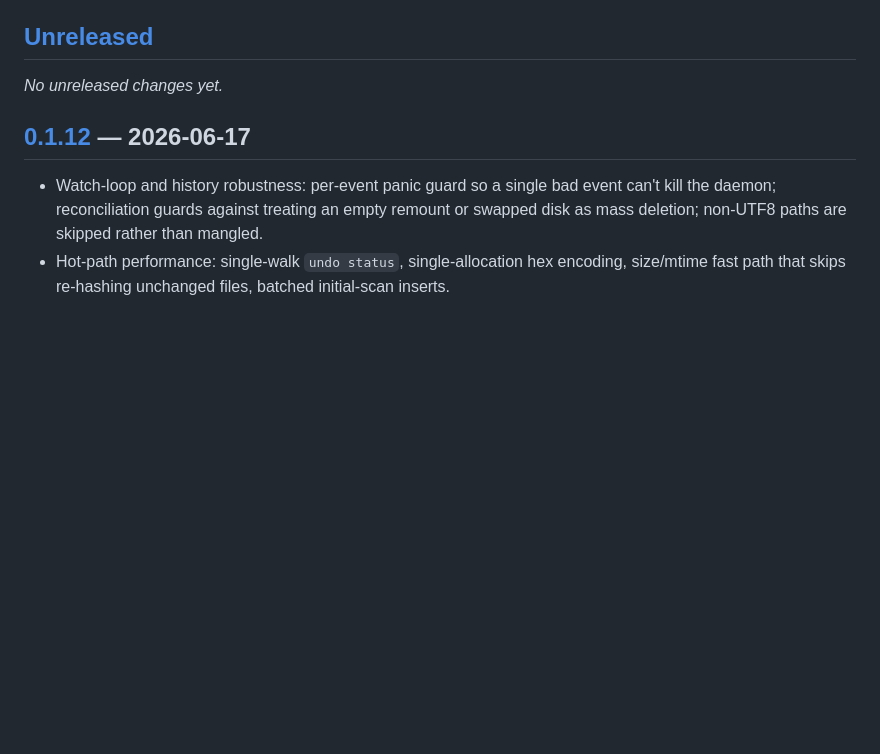
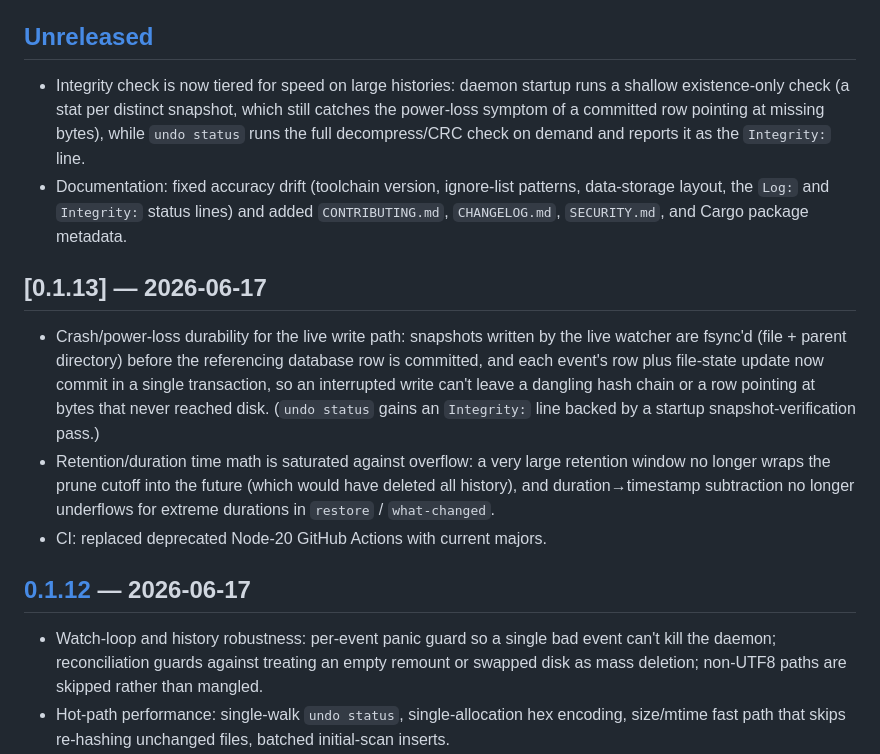
Before and after one commit to treadiehq/undo, a Markdown page: CHANGELOG.md, the part around the change. Rendered like a GitHub page; blank space fills up the shorter version.

Commit message:
docs: backfill CHANGELOG for v0.1.13 and Unreleased
The CHANGELOG jumped from 0.1.12 straight to "[Unreleased] — no changes,"
omitting the released 0.1.13 entirely. Add the 0.1.13 section (crash/
power-loss durability, retention/duration overflow saturation, CI action
bumps) and populate [Unreleased] with the post-tag integrity depth split
and the documentation additions.

Co-Authored-By: Claude Opus 4.8 <noreply@anthropic.com>

```diff
--- a/CHANGELOG.md
+++ b/CHANGELOG.md
@@ -10,7 +10,28 @@ describe the headline changes of each tag rather than an exhaustive list.
 
 ## [Unreleased]
 
-_No unreleased changes yet._
+- Integrity check is now tiered for speed on large histories: daemon startup runs
+  a shallow existence-only check (a stat per distinct snapshot, which still catches
+  the power-loss symptom of a committed row pointing at missing bytes), while
+  `undo status` runs the full decompress/CRC check on demand and reports it as the
+  `Integrity:` line.
+- Documentation: fixed accuracy drift (toolchain version, ignore-list patterns,
+  data-storage layout, the `Log:` and `Integrity:` status lines) and added
+  `CONTRIBUTING.md`, `CHANGELOG.md`, `SECURITY.md`, and Cargo package metadata.
+
+## [0.1.13] — 2026-06-17
+
+- Crash/power-loss durability for the live write path: snapshots written by the
+  live watcher are fsync'd (file + parent directory) before the referencing
+  database row is committed, and each event's row plus file-state update now commit
+  in a single transaction, so an interrupted write can't leave a dangling hash
+  chain or a row pointing at bytes that never reached disk. (`undo status` gains an
+  `Integrity:` line backed by a startup snapshot-verification pass.)
+- Retention/duration time math is saturated against overflow: a very large
+  retention window no longer wraps the prune cutoff into the future (which would
+  have deleted all history), and duration→timestamp subtraction no longer
+  underflows for extreme durations in `restore` / `what-changed`.
+- CI: replaced deprecated Node-20 GitHub Actions with current majors.
 
 ## [0.1.12] — 2026-06-17
 
```
